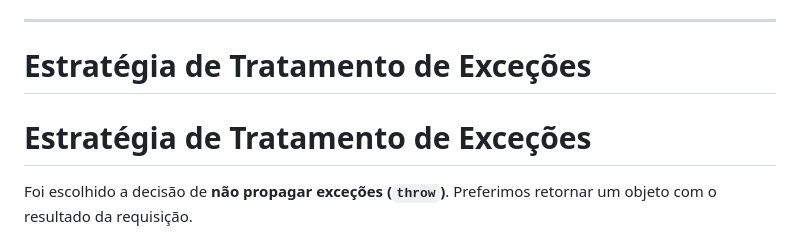
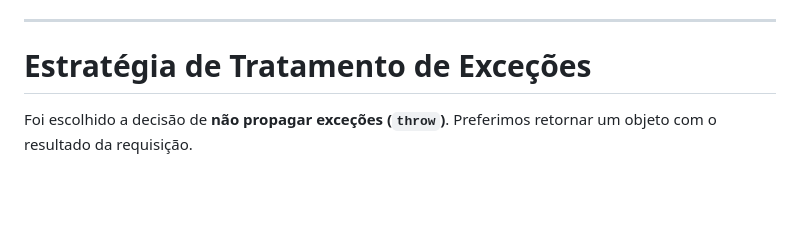
Before and after one commit to FilipedevGenz/SeedPS, a Markdown page: README.md, the part around the change. GitHub-like rendering; blank space fills up the shorter version.

```diff
--- a/README.md
+++ b/README.md
@@ -290,7 +290,6 @@ Esse padrão elimina a necessidade de a camada de interface depender diretamente
 ---
 
 # Estratégia de Tratamento de Exceções
-# Estratégia de Tratamento de Exceções
 
 Foi escolhido a decisão de **não propagar exceções (`throw`)**. Preferimos retornar um objeto com o resultado da requisição.
 
```
